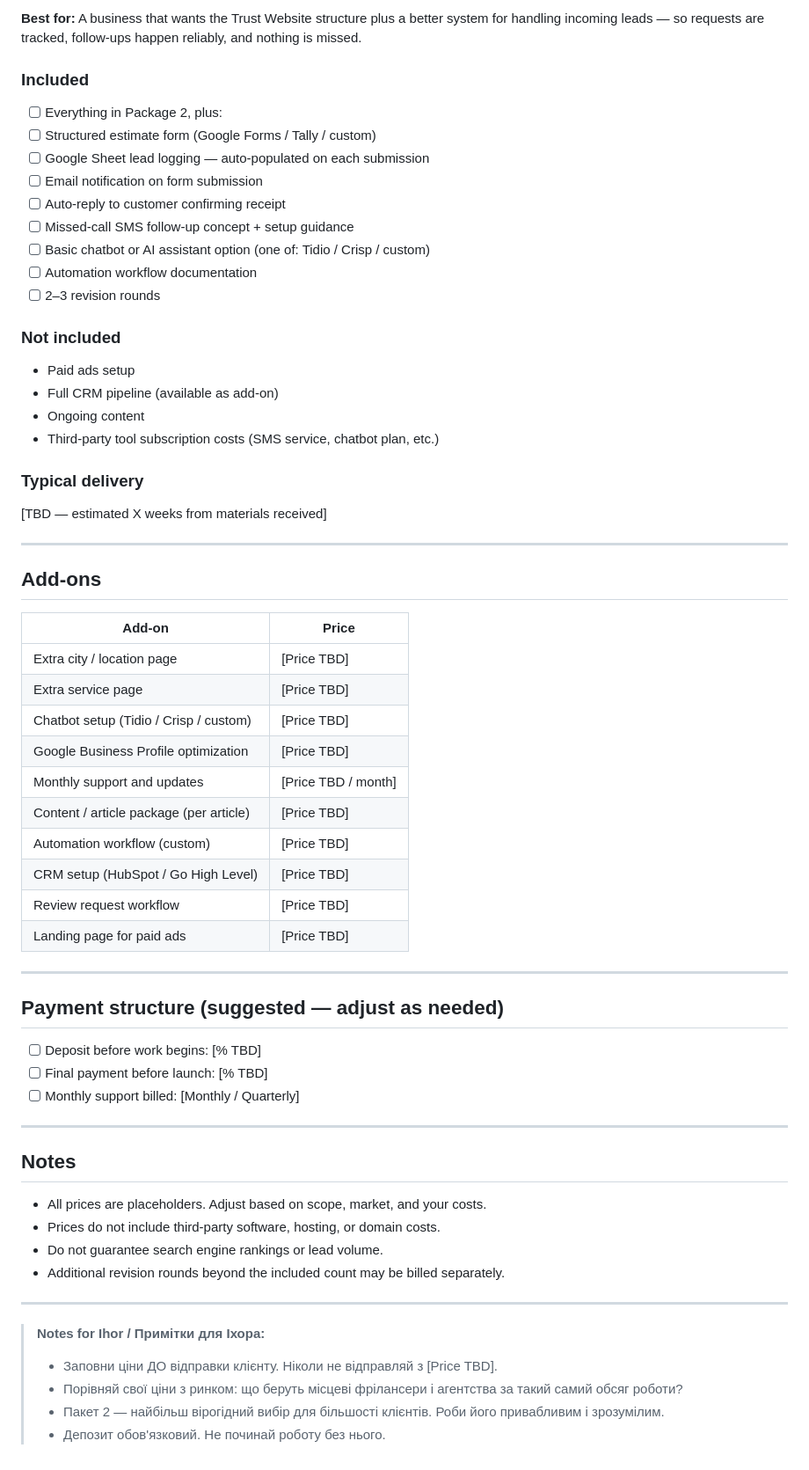
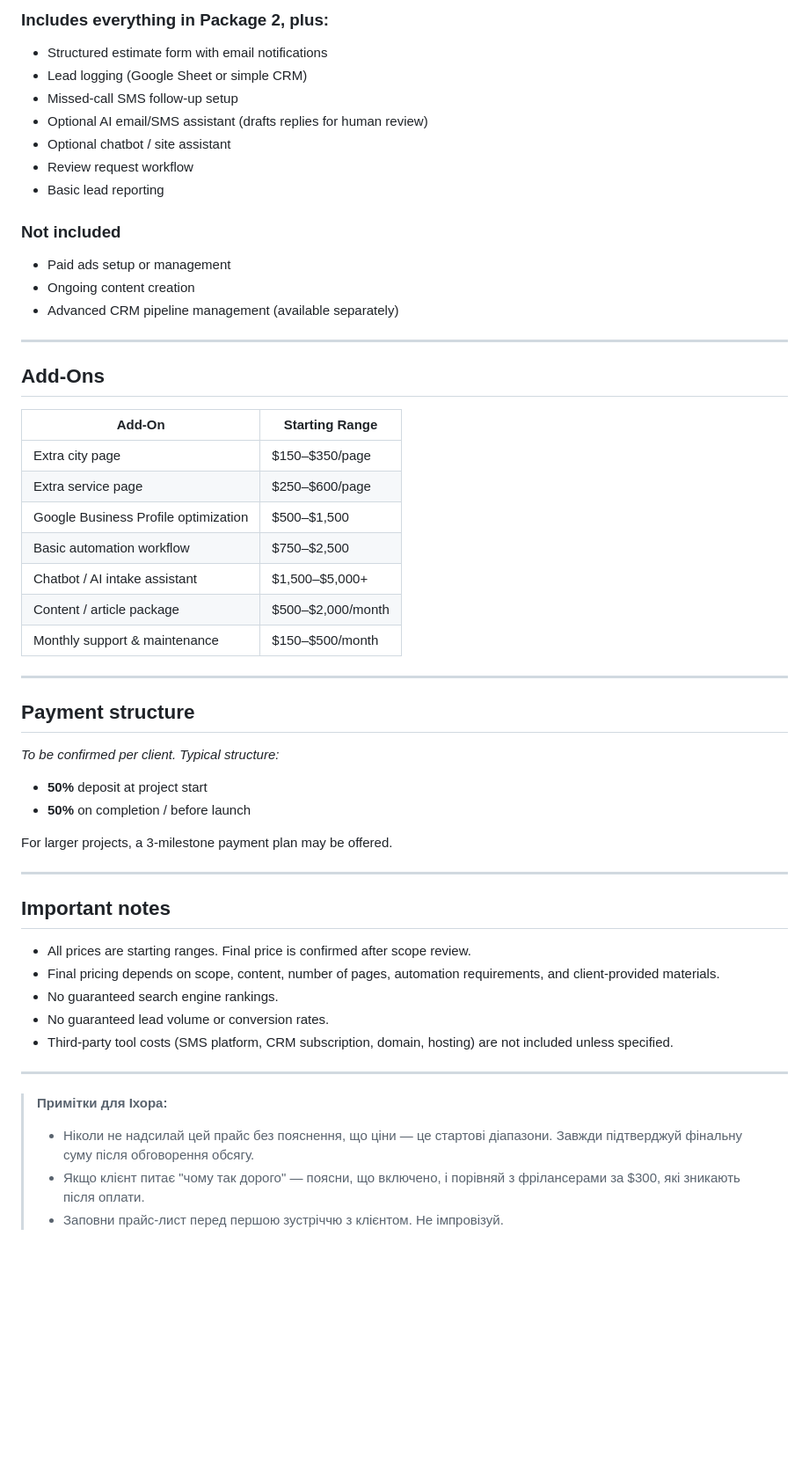
Before and after one commit to proaiexpert/handyman-vancouver-portland-demo, a Markdown page: docs/sales-package/price-sheet-draft.md, the part around one of its changes. Shown at 88% size. Rendered like a GitHub page; blank space fills up the shorter version.

Commit message:
docs: add starter pricing ranges

```diff
--- a/docs/sales-package/price-sheet-draft.md
+++ b/docs/sales-package/price-sheet-draft.md
@@ -84,71 +69,60 @@ recommended package for most local-service clients.
 
-**Best for:** A business that wants the Trust Website structure plus a better system
-for handling incoming leads — so requests are tracked, follow-ups happen reliably,
-and nothing is missed.
-
-### Included
-
-- [ ] Everything in Package 2, plus:
-- [ ] Structured estimate form (Google Forms / Tally / custom)
-- [ ] Google Sheet lead logging — auto-populated on each submission
-- [ ] Email notification on form submission
-- [ ] Auto-reply to customer confirming receipt
-- [ ] Missed-call SMS follow-up concept + setup guidance
-- [ ] Basic chatbot or AI assistant option (one of: Tidio / Crisp / custom)
-- [ ] Automation workflow documentation
-- [ ] 2–3 revision rounds
+### Includes everything in Package 2, plus:
+- Structured estimate form with email notifications
+- Lead logging (Google Sheet or simple CRM)
+- Missed-call SMS follow-up setup
+- Optional AI email/SMS assistant (drafts replies for human review)
+- Optional chatbot / site assistant
+- Review request workflow
+- Basic lead reporting
 
 ### Not included
-
-- Paid ads setup
-- Full CRM pipeline (available as add-on)
-- Ongoing content
-- Third-party tool subscription costs (SMS service, chatbot plan, etc.)
-
-### Typical delivery
-
-[TBD — estimated X weeks from materials received]
+- Paid ads setup or management
+- Ongoing content creation
+- Advanced CRM pipeline management (available separately)
 
 ---
 
-## Add-ons
+## Add-Ons
 
-| Add-on | Price |
+| Add-On | Starting Range |
 |---|---|
-| Extra city / location page | [Price TBD] |
-| Extra service page | [Price TBD] |
-| Chatbot setup (Tidio / Crisp / custom) | [Price TBD] |
-| Google Business Profile optimization | [Price TBD] |
-| Monthly support and updates | [Price TBD / month] |
-| Content / article package (per article) | [Price TBD] |
-| Automation workflow (custom) | [Price TBD] |
-| CRM setup (HubSpot / Go High Level) | [Price TBD] |
-| Review request workflow | [Price TBD] |
-| Landing page for paid ads | [Price TBD] |
+| Extra city page | $150–$350/page |
+| Extra service page | $250–$600/page |
+| Google Business Profile optimization | $500–$1,500 |
+| Basic automation workflow | $750–$2,500 |
+| Chatbot / AI intake assistant | $1,500–$5,000+ |
+| Content / article package | $500–$2,000/month |
+| Monthly support & maintenance | $150–$500/month |
 
 ---
 
-## Payment structure (suggested — adjust as needed)
+## Payment structure
 
-- [ ] Deposit before work begins: [% TBD]
-- [ ] Final payment before launch: [% TBD]
-- [ ] Monthly support billed: [Monthly / Quarterly]
+*To be confirmed per client. Typical structure:*
+
+- **50%** deposit at project start
+- **50%** on completion / before launch
+
+For larger projects, a 3-milestone payment plan may be offered.
 
 ---
 
-## Notes
+## Important notes
 
-- All prices are placeholders. Adjust based on scope, market, and your costs.
-- Prices do not include third-party software, hosting, or domain costs.
-- Do not guarantee search engine rankings or lead volume.
-- Additional revision rounds beyond the included count may be billed separately.
+- All prices are starting ranges. Final price is confirmed after scope review.
+- Final pricing depends on scope, content, number of pages, automation
+  requirements, and client-provided materials.
+- No guaranteed search engine rankings.
+- No guaranteed lead volume or conversion rates.
+- Third-party tool costs (SMS platform, CRM subscription, domain,
+  hosting) are not included unless specified.
 
 ---
 
-> **Notes for Ihor / Примітки для Іхора:**
-> - Заповни ціни ДО відправки клієнту. Ніколи не відправляй з [Price TBD].
-> - Порівняй свої ціни з ринком: що беруть місцеві фрілансери і агентства
->   за такий самий обсяг роботи?
-> - Пакет 2 — найбільш вірогідний вибір для більшості клієнтів.
->   Роби його привабливим і зрозумілим.
-> - Депозит обов'язковий. Не починай роботу без нього.
+> **Примітки для Іхора:**
+> - Ніколи не надсилай цей прайс без пояснення, що ціни — це стартові
+>   діапазони. Завжди підтверджуй фінальну суму після обговорення обсягу.
+> - Якщо клієнт питає "чому так дорого" — поясни, що включено, і порівняй
+>   з фрілансерами за $300, які зникають після оплати.
+> - Заповни прайс-лист перед першою зустріччю з клієнтом. Не імпровізуй.
```
Also changed, not shown: other parts of docs/sales-package/price-sheet-draft.md (+42 -57 lines), docs/sales-package/offer-packages.md (+35 -33 lines), docs/sales-package/proposal-template.md (+31 -13 lines).
